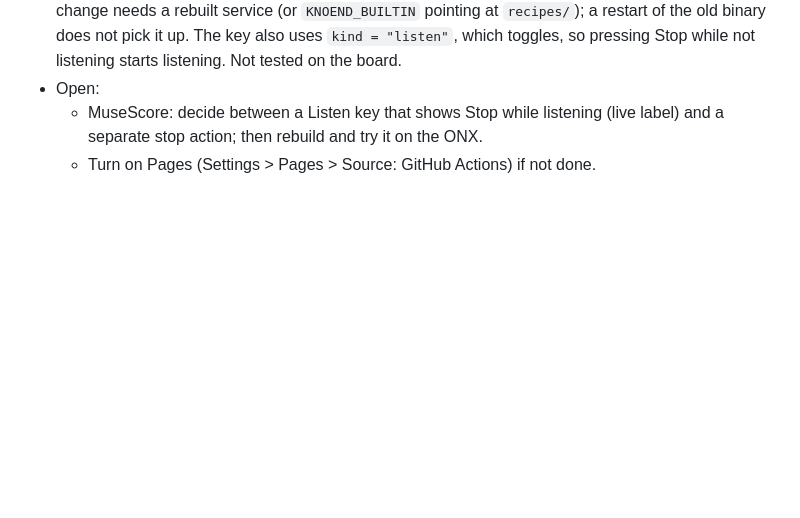
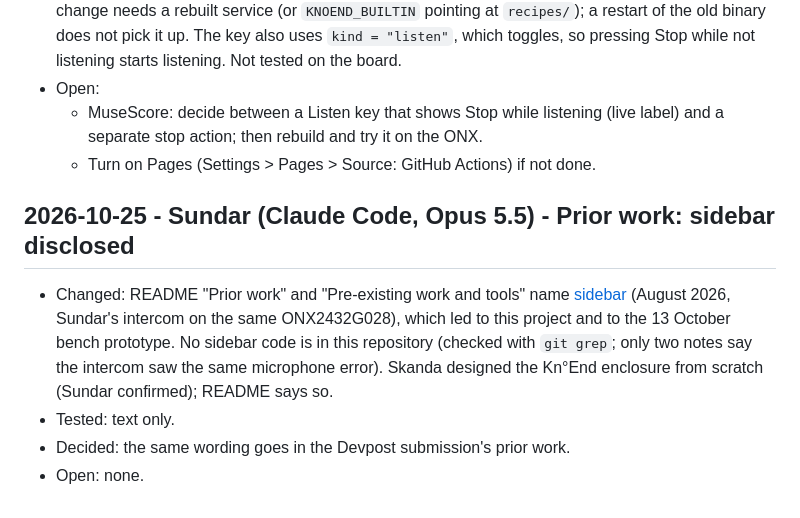
Before and after one commit to jalabulajunx/knoend, a Markdown page: docs/log.md, the part around the change. GitHub-like rendering; blank space fills up the shorter version.

```diff
--- a/docs/log.md
+++ b/docs/log.md
@@ -2271,3 +2271,14 @@ Merged as PR (sundar/board-display) on Sundar's call, including spec changes Tom
   - MuseScore: decide between a Listen key that shows Stop while listening (live label) and a
     separate stop action; then rebuild and try it on the ONX.
   - Turn on Pages (Settings > Pages > Source: GitHub Actions) if not done.
+
+## 2026-10-25 - Sundar (Claude Code, Opus 5.5) - Prior work: sidebar disclosed
+
+- Changed: README "Prior work" and "Pre-existing work and tools" name
+  [sidebar](https://github.com/jalabulajunx/sidebar) (August 2026, Sundar's intercom on the same
+  ONX2432G028), which led to this project and to the 13 October bench prototype. No sidebar code is
+  in this repository (checked with `git grep`; only two notes say the intercom saw the same microphone
+  error). Skanda designed the Kn°End enclosure from scratch (Sundar confirmed); README says so.
+- Tested: text only.
+- Decided: the same wording goes in the Devpost submission's prior work.
+- Open: none.
```
Also changed, not shown: README.md (+13 -7 lines).
